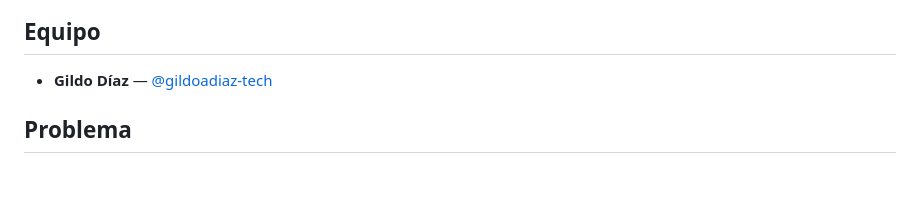
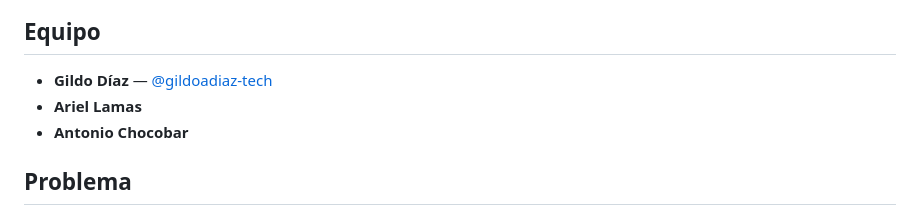
Before and after one commit to gildoadiaz-tech/estacionamiento-medido, a Markdown page: README.md, the part around the change. GitHub-like rendering; blank space fills up the shorter version.

```diff
--- a/README.md
+++ b/README.md
@@ -7,6 +7,8 @@ Sistema completo de estacionamiento medido inteligente con 3 roles (conductor, p
 ## Equipo
 
 - **Gildo Díaz** — [@gildoadiaz-tech](https://github.com/gildoadiaz-tech)
+- **Ariel Lamas**
+- **Antonio Chocobar**
 
 ## Problema
 
```
Also changed, not shown: DESAFIO_SEM.md (added, +94 -0 lines).
